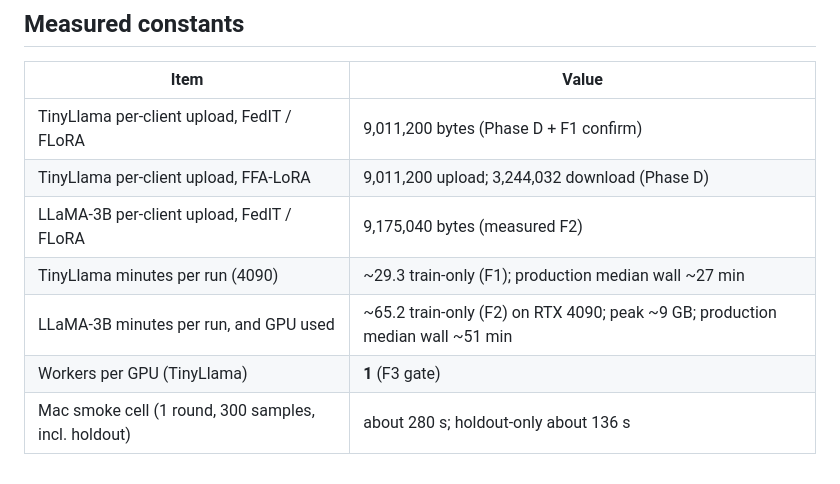
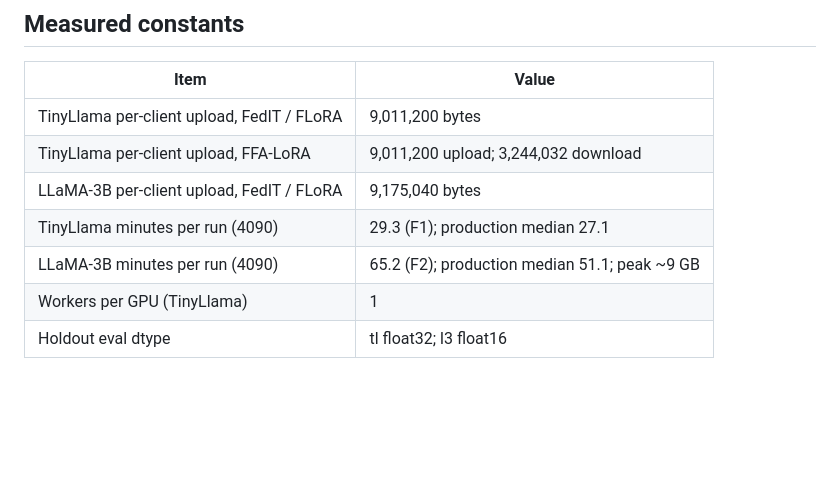
Before and after one commit to jerryadamsfranklin/fedlora-partition-variance, a Markdown page: docs/STATUS.md, the part around one of its changes. Drawn GitHub-style; blank space fills up the shorter version.

```diff
--- a/docs/STATUS.md
+++ b/docs/STATUS.md
@@ -60,10 +68,10 @@ Replace this file in the Claude Project whenever the state changes. Keep only on
 
 | Item | Value |
 |---|---|
-| TinyLlama per-client upload, FedIT / FLoRA | 9,011,200 bytes (Phase D + F1 confirm) |
-| TinyLlama per-client upload, FFA-LoRA | 9,011,200 upload; 3,244,032 download (Phase D) |
-| LLaMA-3B per-client upload, FedIT / FLoRA | 9,175,040 bytes (measured F2) |
-| TinyLlama minutes per run (4090) | ~29.3 train-only (F1); production median wall ~27 min |
-| LLaMA-3B minutes per run, and GPU used | ~65.2 train-only (F2) on RTX 4090; peak ~9 GB; production median wall ~51 min |
-| Workers per GPU (TinyLlama) | **1** (F3 gate) |
-| Mac smoke cell (1 round, 300 samples, incl. holdout) | about 280 s; holdout-only about 136 s |
+| TinyLlama per-client upload, FedIT / FLoRA | 9,011,200 bytes |
+| TinyLlama per-client upload, FFA-LoRA | 9,011,200 upload; 3,244,032 download |
+| LLaMA-3B per-client upload, FedIT / FLoRA | 9,175,040 bytes |
+| TinyLlama minutes per run (4090) | 29.3 (F1); production median 27.1 |
+| LLaMA-3B minutes per run (4090) | 65.2 (F2); production median 51.1; peak ~9 GB |
+| Workers per GPU (TinyLlama) | 1 |
+| Holdout eval dtype | tl float32; l3 float16 |
```
Also changed, not shown: other parts of docs/STATUS.md (+37 -29 lines), docs/DECISIONS.md (+2 -0 lines), docs/phase_h_report.md (added, +50 -0 lines).
